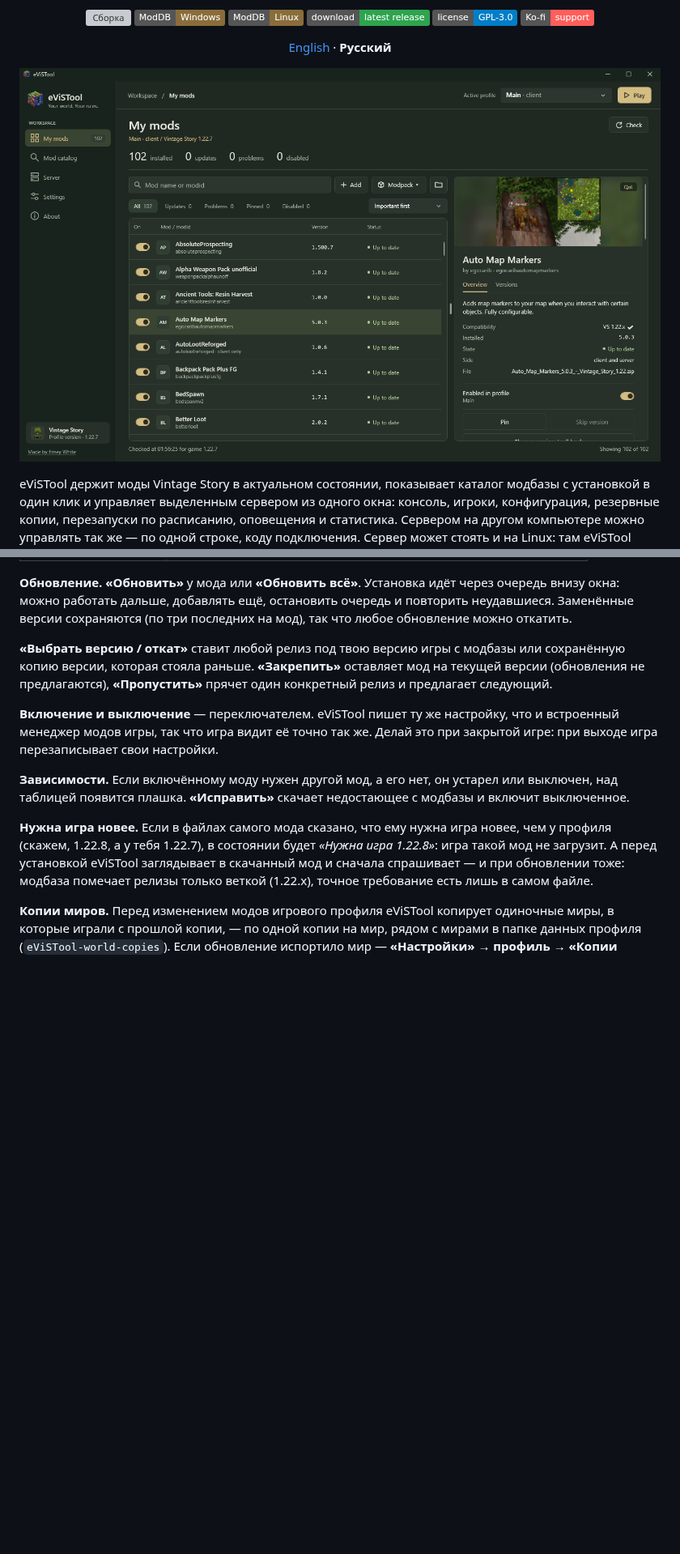
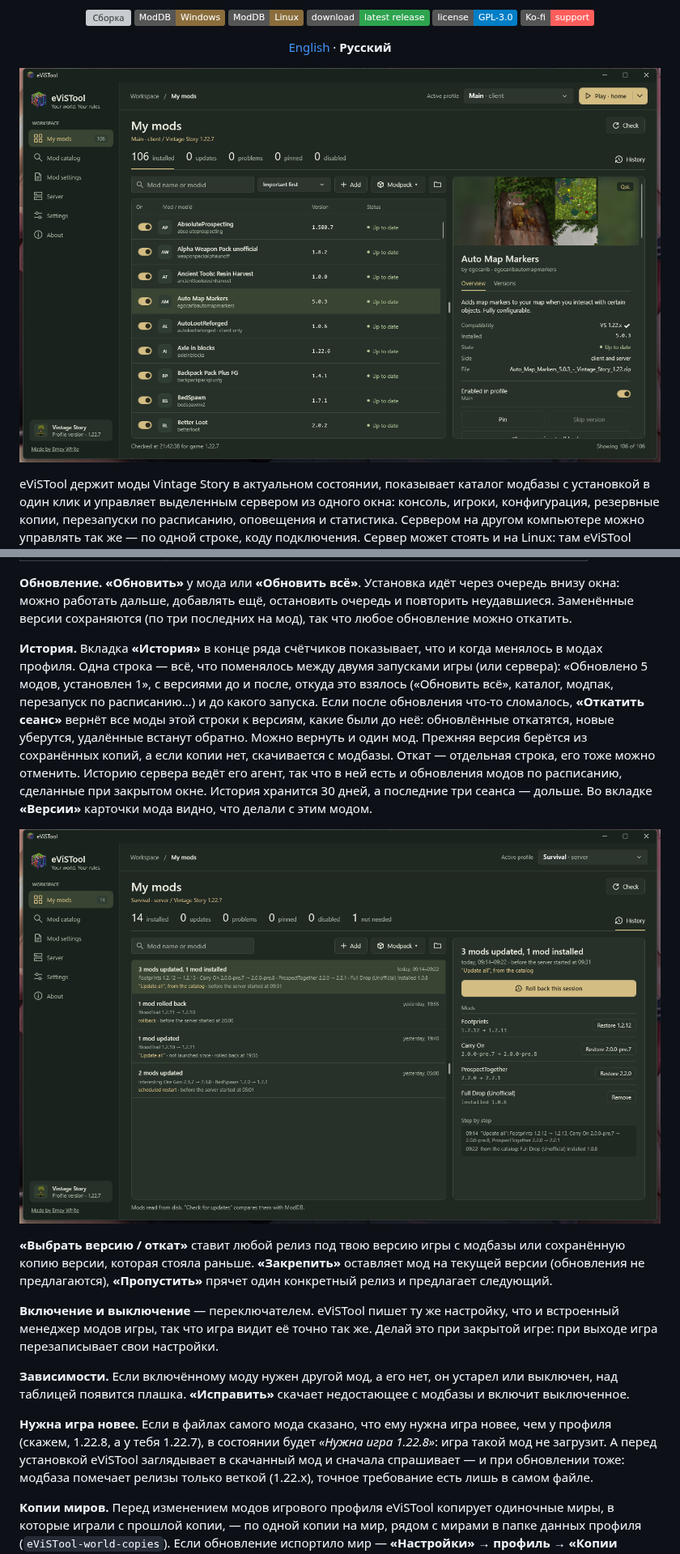
Before and after one commit to erneywhite/eViSTool, a Markdown page: README.ru.md, 2 parts joined by grey strips. Shown at 81% size. Drawn GitHub-style; pictures changed too: docs/screenshots/history.png (added), docs/screenshots/mods.png; badges without logos; blank space fills up the shorter version; grey boxes are pictures that could not be loaded.

Commit message:
Версия 0.10.2: README (история модов, вкладки-счётчики, объявления по времени, время по своим часам, расход в статистике), скриншоты «Моих модов» и истории, список изменений и описание для ModDB

```diff
--- a/README.ru.md
+++ b/README.ru.md
@@ -142,6 +143,17 @@ eViSTool держит моды Vintage Story в актуальном состо
 **Обновление.** **«Обновить»** у мода или **«Обновить всё»**. Установка идёт через очередь внизу окна:
 можно работать дальше, добавлять ещё, остановить очередь и повторить неудавшиеся.
 Заменённые версии сохраняются (по три последних на мод), так что любое обновление можно откатить.
+
+**История.** Вкладка **«История»** в конце ряда счётчиков показывает, что и когда менялось в модах профиля. Одна строка —
+всё, что поменялось между двумя запусками игры (или сервера): «Обновлено 5 модов, установлен 1», с версиями до и после,
+откуда это взялось («Обновить всё», каталог, модпак, перезапуск по расписанию…) и до какого запуска. Если после
+обновления что-то сломалось, **«Откатить сеанс»** вернёт все моды этой строки к версиям, какие были до неё: обновлённые
+откатятся, новые уберутся, удалённые встанут обратно. Можно вернуть и один мод. Прежняя версия берётся из сохранённых
+копий, а если копии нет, скачивается с модбазы. Откат — отдельная строка, его тоже можно отменить. Историю сервера ведёт
+его агент, так что в ней есть и обновления модов по расписанию, сделанные при закрытом окне. История хранится 30 дней,
+а последние три сеанса — дольше. Во вкладке **«Версии»** карточки мода видно, что делали с этим модом.
+
+![История модов](docs/screenshots/history.png)
 
 **«Выбрать версию / откат»** ставит любой релиз под твою версию игры с модбазы или сохранённую копию версии,
 которая стояла раньше. **«Закрепить»** оставляет мод на текущей версии (обновления не предлагаются),
```
Also changed, not shown: other parts of README.ru.md (+12 -7 lines), README.md (+22 -7 lines), 3 other files.
